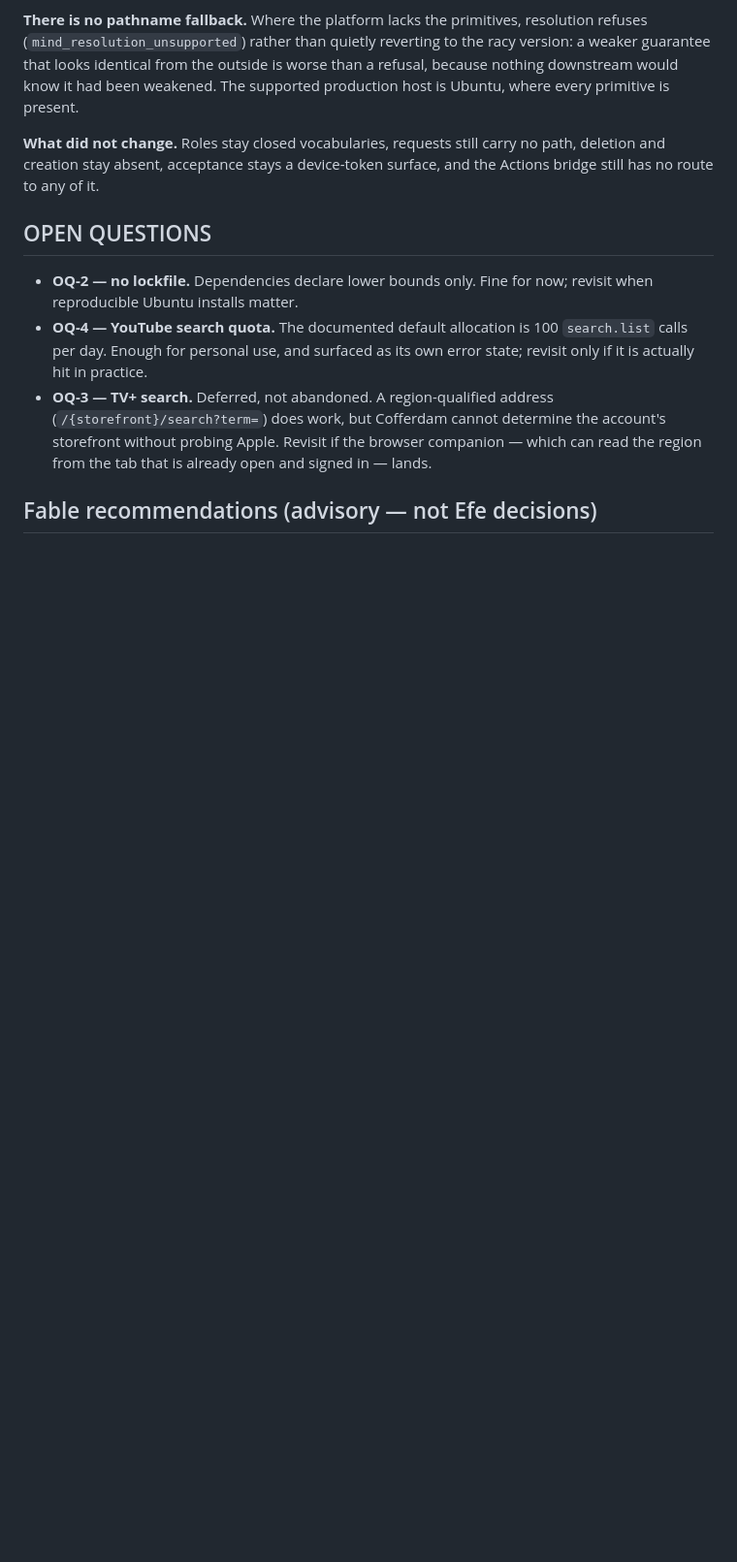
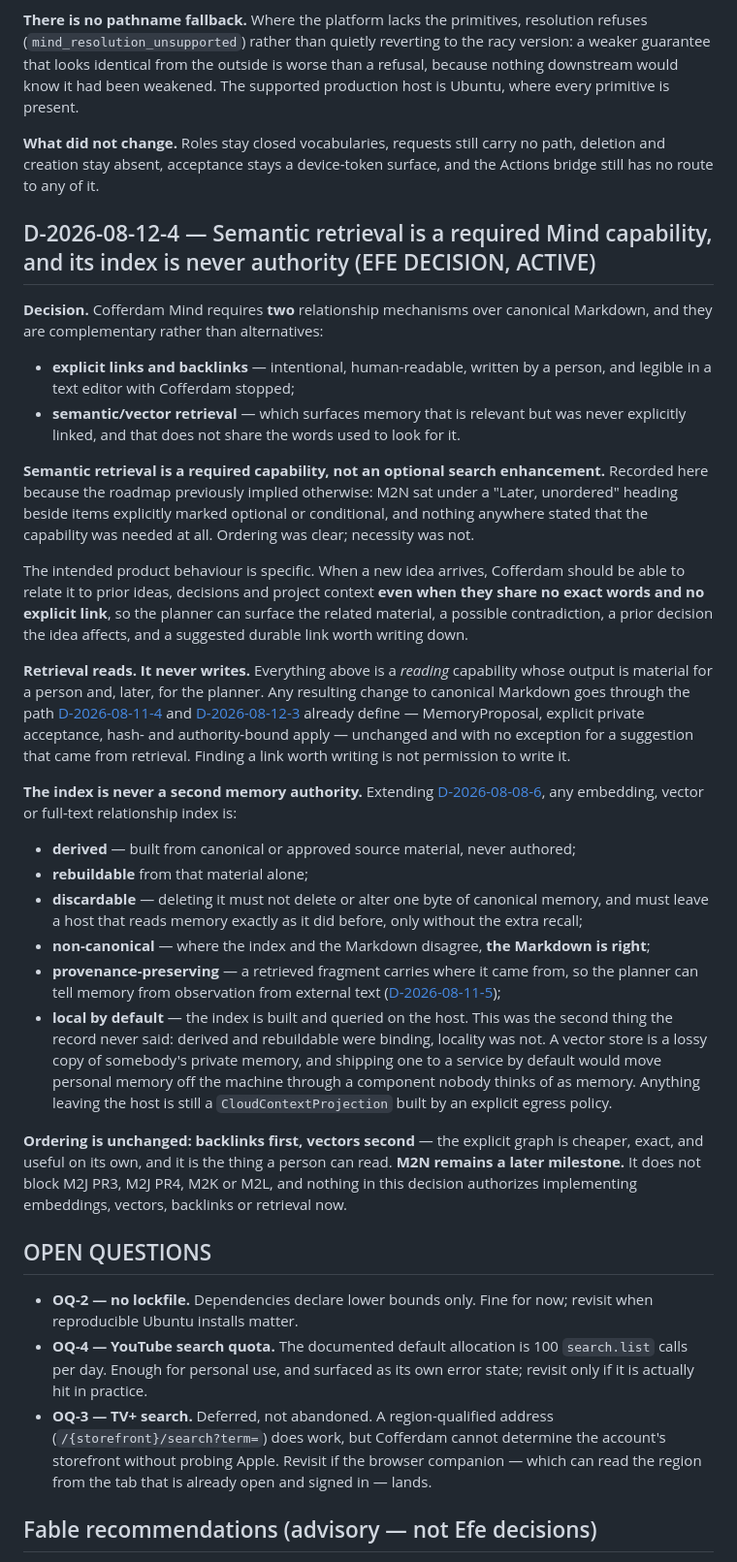
Before and after one commit to cofferdam/cofferdam, a Markdown page: DECISIONS.md, the part around the change. Shown at 97% size. Rendered like a GitHub page; blank space fills up the shorter version.

```diff
--- a/DECISIONS.md
+++ b/DECISIONS.md
@@ -1620,6 +1620,58 @@ primitive is present.
 and creation stay absent, acceptance stays a device-token surface, and the Actions bridge still
 has no route to any of it.
 
+## D-2026-08-12-4 — Semantic retrieval is a required Mind capability, and its index is never authority (EFE DECISION, ACTIVE)
+
+**Decision.** Cofferdam Mind requires **two** relationship mechanisms over canonical Markdown, and
+they are complementary rather than alternatives:
+
+- **explicit links and backlinks** — intentional, human-readable, written by a person, and legible
+  in a text editor with Cofferdam stopped;
+- **semantic/vector retrieval** — which surfaces memory that is relevant but was never explicitly
+  linked, and that does not share the words used to look for it.
+
+**Semantic retrieval is a required capability, not an optional search enhancement.** Recorded here
+because the roadmap previously implied otherwise: M2N sat under a "Later, unordered" heading beside
+items explicitly marked optional or conditional, and nothing anywhere stated that the capability
+was needed at all. Ordering was clear; necessity was not.
+
+The intended product behaviour is specific. When a new idea arrives, Cofferdam should be able to
+relate it to prior ideas, decisions and project context **even when they share no exact words and
+no explicit link**, so the planner can surface the related material, a possible contradiction, a
+prior decision the idea affects, and a suggested durable link worth writing down.
+
+**Retrieval reads. It never writes.** Everything above is a *reading* capability whose output is
+material for a person and, later, for the planner. Any resulting change to canonical Markdown goes
+through the path
+[D-2026-08-11-4](#d-2026-08-11-4--memory-writes-are-proposal--user-accept--hash-bound-apply-efe-decision-active)
+and [D-2026-08-12-3](#d-2026-08-12-3--a-memory-apply-is-bound-to-authority-is-crash-truthful-and-resolves-by-descriptor-efe-decision-active)
+already define — MemoryProposal, explicit private acceptance, hash- and authority-bound apply —
+unchanged and with no exception for a suggestion that came from retrieval. Finding a link worth
+writing is not permission to write it.
+
+**The index is never a second memory authority.** Extending
+[D-2026-08-08-6](#d-2026-08-08-6--memory-is-human-readable-and-user-owned-efe-decision-active),
+any embedding, vector or full-text relationship index is:
+
+- **derived** — built from canonical or approved source material, never authored;
+- **rebuildable** from that material alone;
+- **discardable** — deleting it must not delete or alter one byte of canonical memory, and must
+  leave a host that reads memory exactly as it did before, only without the extra recall;
+- **non-canonical** — where the index and the Markdown disagree, **the Markdown is right**;
+- **provenance-preserving** — a retrieved fragment carries where it came from, so the planner can
+  tell memory from observation from external text
+  ([D-2026-08-11-5](#d-2026-08-11-5--local-context-and-external-context-are-two-security-objects-efe-decision-active));
+- **local by default** — the index is built and queried on the host. This was the second thing the
+  record never said: derived and rebuildable were binding, locality was not. A vector store is a
+  lossy copy of somebody's private memory, and shipping one to a service by default would move
+  personal memory off the machine through a component nobody thinks of as memory. Anything leaving
+  the host is still a `CloudContextProjection` built by an explicit egress policy.
+
+**Ordering is unchanged: backlinks first, vectors second** — the explicit graph is cheaper, exact,
+and useful on its own, and it is the thing a person can read. **M2N remains a later milestone.** It
+does not block M2J PR3, M2J PR4, M2K or M2L, and nothing in this decision authorizes implementing
+embeddings, vectors, backlinks or retrieval now.
+
 ## OPEN QUESTIONS
 
 - **OQ-2 — no lockfile.** Dependencies declare lower bounds only. Fine for now; revisit when
```
Also changed, not shown: DESIGN.md (+13 -0 lines), ROADMAP.md (+26 -9 lines).
